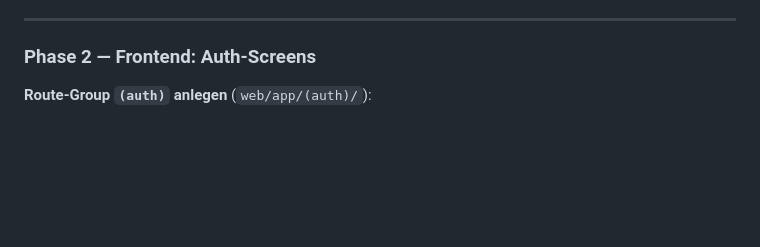
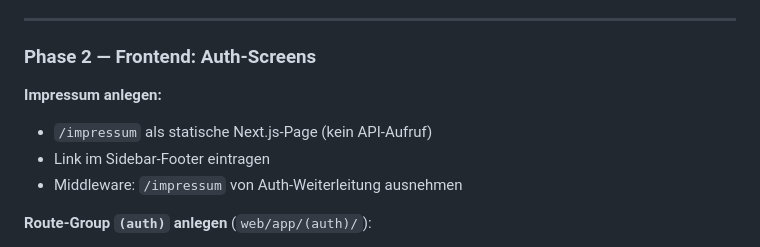
Before and after one commit to Pikktee/schnappster, a Markdown page: docs/schnappster-saas-evolution.md, the part around one of its changes. Rendered like a GitHub page; blank space fills up the shorter version.

```diff
--- a/docs/schnappster-saas-evolution.md
+++ b/docs/schnappster-saas-evolution.md
@@ -746,6 +838,11 @@ Durch Supabase entsteht kein zusätzlicher Ops-Aufwand für den DB-Server.
 
 ### Phase 2 — Frontend: Auth-Screens
 
+**Impressum anlegen:**
+- `/impressum` als statische Next.js-Page (kein API-Aufruf)
+- Link im Sidebar-Footer eintragen
+- Middleware: `/impressum` von Auth-Weiterleitung ausnehmen
+
 **Route-Group `(auth)` anlegen** (`web/app/(auth)/`):
 - Gemeinsames Layout ohne Sidebar: `gradient-subtle`-Hintergrund, Logo + `Card max-w-sm` zentriert
 - `/login`: Social-Login-Buttons (Google, Facebook) + E-Mail/Passwort-Formular + „Passwort vergessen?"-Link
```
Also changed, not shown: other parts of docs/schnappster-saas-evolution.md (+107 -15 lines).
